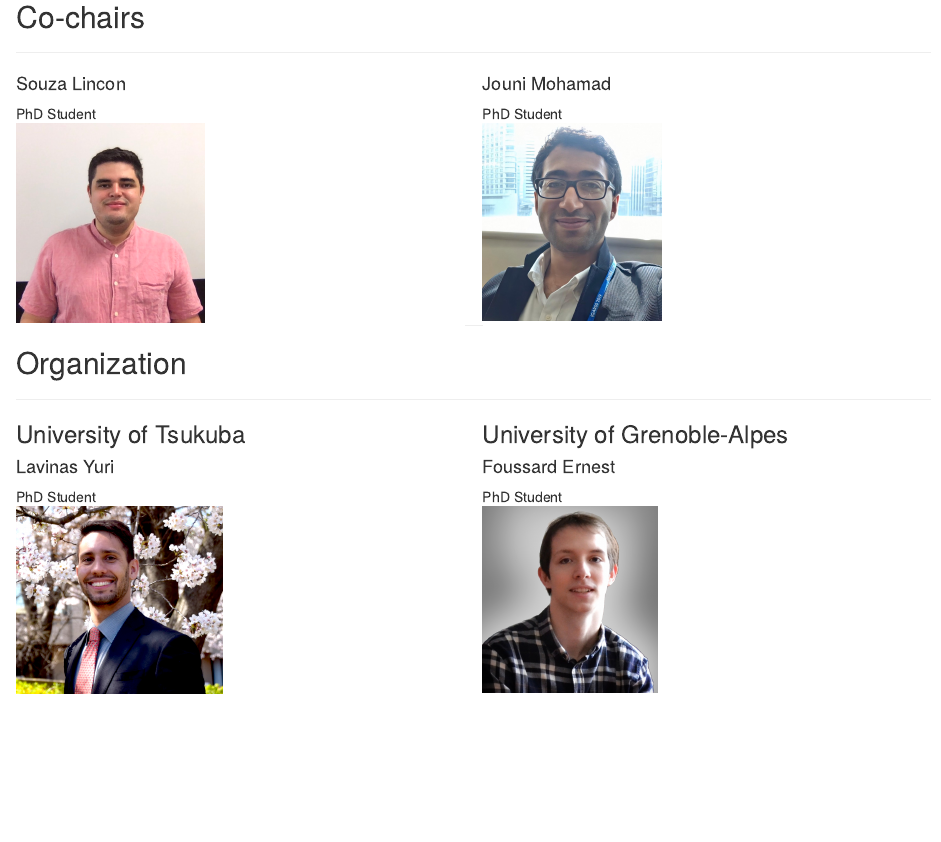
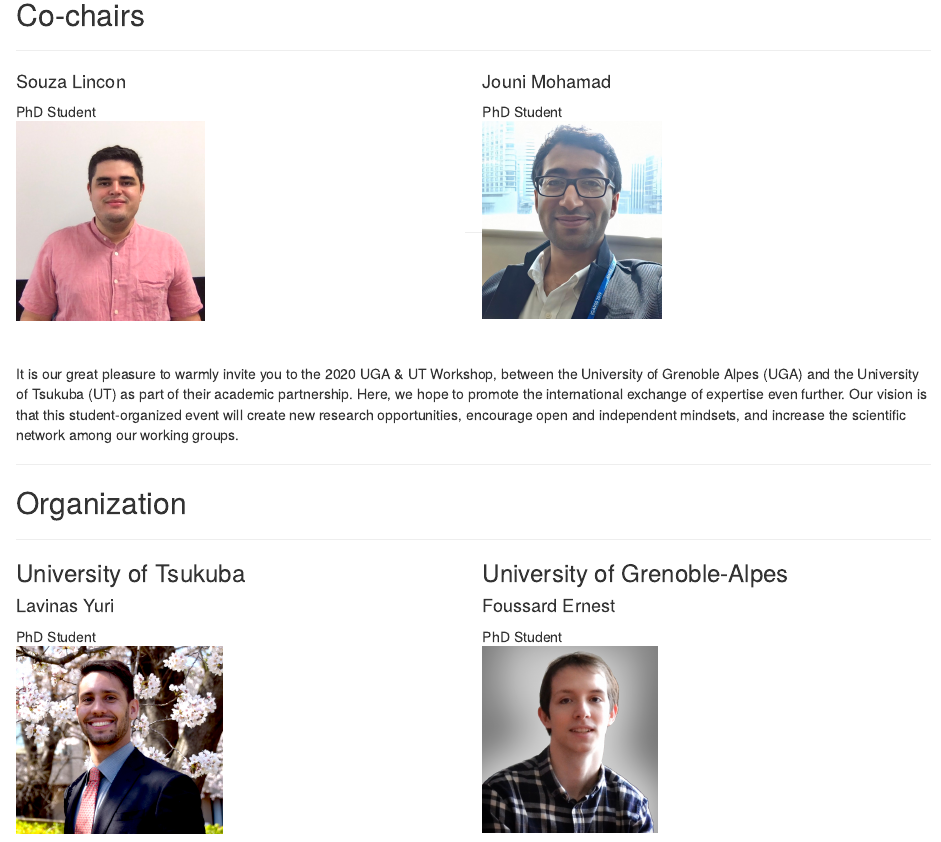
Before and after one commit to uga-ut-ws/uga-ut-ws.github.io, an R Markdown document (committee.Rmd): the page in a window 1100 px wide, from 190 px down. The pictures show the output file committee.html that the author committed with the source, opened offline; library style sheets and scripts come from the installed R packages.

Commit message:
cochairs msg

```diff
--- a/committee.Rmd
+++ b/committee.Rmd
@@ -37,18 +37,27 @@ knitr::include_graphics("imgs/jouni.jpg")
 <br/>
 
 <br/>
+<br/>
+
+<br/>
+<br/>
+<br/>
+
+
+
+-----
 
 <br/>
 
 <br/>
-
 <br/>
 
 <br/>
 
-<br/>
 
-<br/>
+
+It is our great pleasure to warmly invite you to the 2020 UGA & UT Workshop, between the University of Grenoble Alpes (UGA) and the University of Tsukuba (UT) as part of their academic partnership. Here, we hope to promote the international exchange of expertise even further. Our vision is that this student-organized event will create new research opportunities, encourage open and independent mindsets, and increase the scientific network among our working groups.
+
 
 
 
```
Also changed, not shown: exec.R (+1 -1 lines), committee.html, 1 other file.
